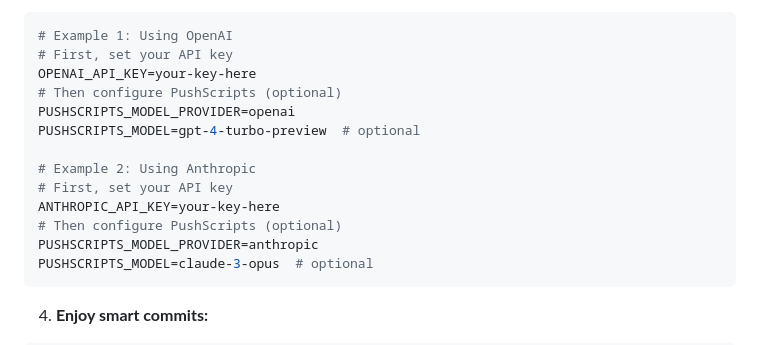
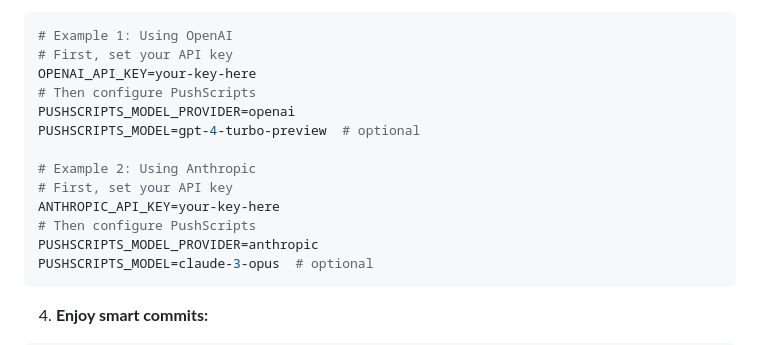
Before and after one commit to caterpillarC15/pushscripts, a Markdown page: README.md, the part around one of its changes. Drawn GitHub-style.

Commit message:
docs: update README with new installation instructions

````diff
--- a/README.md
+++ b/README.md
@@ -45,14 +45,14 @@ push  # or 'commit' if you don't want to push
 # Example 1: Using OpenAI
 # First, set your API key
 OPENAI_API_KEY=your-key-here
-# Then configure PushScripts (optional)
+# Then configure PushScripts
 PUSHSCRIPTS_MODEL_PROVIDER=openai
 PUSHSCRIPTS_MODEL=gpt-4-turbo-preview  # optional
 
 # Example 2: Using Anthropic
 # First, set your API key
 ANTHROPIC_API_KEY=your-key-here
-# Then configure PushScripts (optional)
+# Then configure PushScripts
 PUSHSCRIPTS_MODEL_PROVIDER=anthropic
 PUSHSCRIPTS_MODEL=claude-3-opus  # optional
 ```
````
Also changed, not shown: other parts of README.md (+8 -8 lines).
